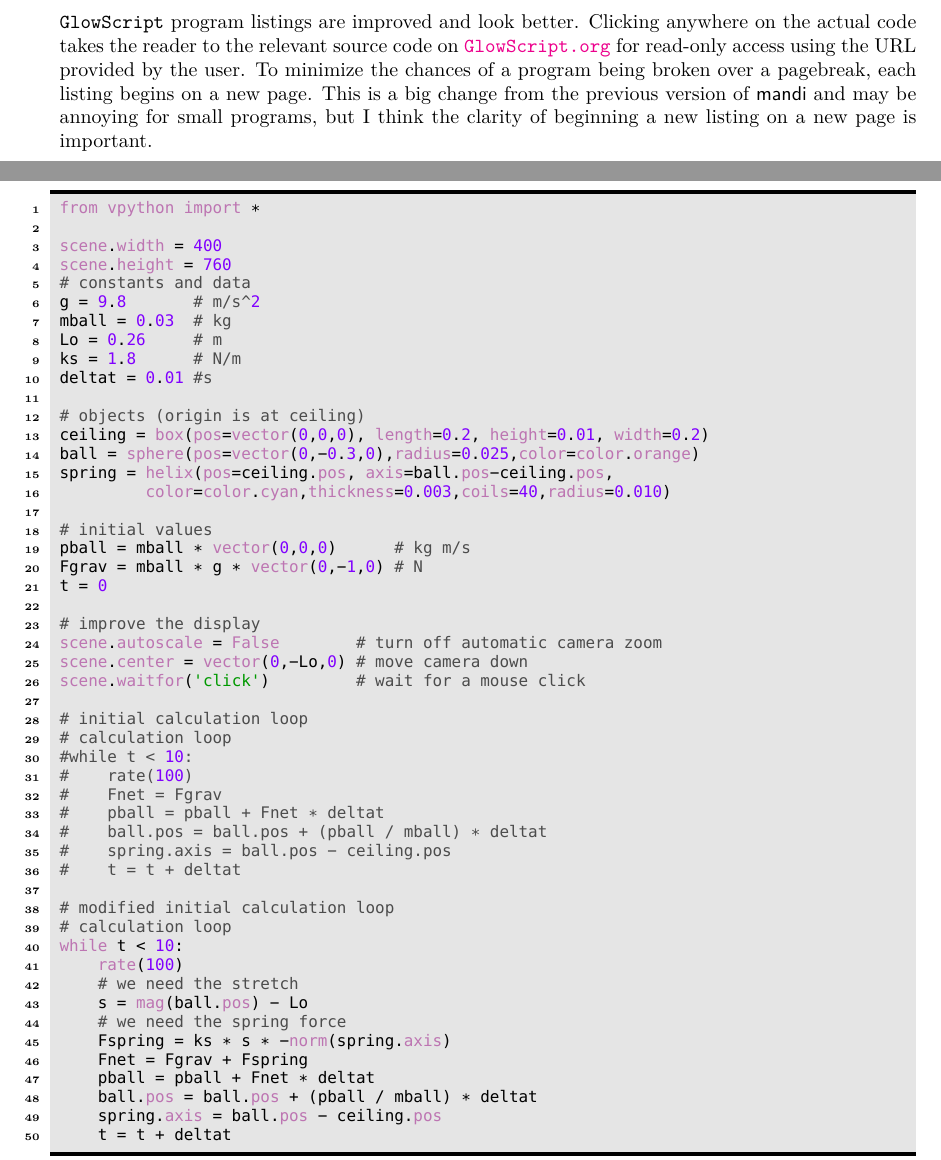
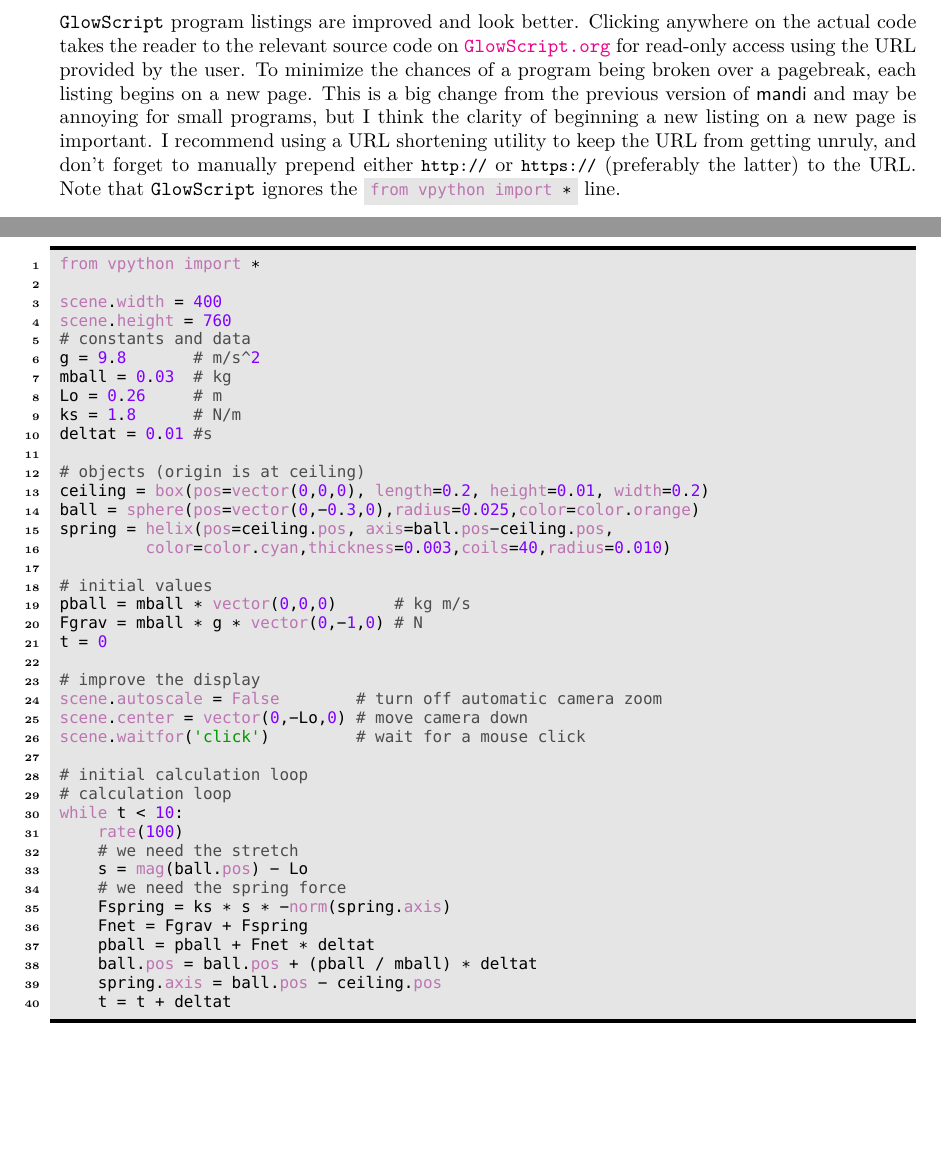
Before and after one commit to heafnerj/mandi300, a LaTeX document (mandi300test.tex): two parts of pages 17 and 23 of 24, joined at a grey line, cut so that both start at the same text, the shorter picture padded with empty space. The pictures show the PDF file mandi300test.pdf that the author committed with the source.

Commit message:
Fixed shortened URL and shortened demo programs.

```diff
--- a/mandi300test.tex
+++ b/mandi300test.tex
@@ -650,9 +650,14 @@ code takes the reader to the relevant source code on \href{https://www.glowscrip
 for read-only access using the URL provided by the user. To minimize the chances of a program being
 broken over a pagebreak, each listing begins on a new page. This is a big change from the previous
 version of \pkg{mandi} and may be annoying for small programs, but I think the clarity of beginning a
-new listing on a new page is important.
-\begin{glowscriptblock}[https://www.glowscript.org/#/user/heafnerj/folder/mandidemo/program/mandidemo]{A \GlowScript\ program.}{pref1}
+new listing on a new page is important. I recommend using a URL shortening utility to keep the URL
+from getting unruly, and don't forget to manually prepend either |http://| or |https://| (preferably
+the latter) to the URL. Note that \GlowScript\ ignores the
+\vpythonline{from vpython import *} line.
+
+\begin{glowscriptblock}[https://tinyurl.com/y3lnqyn3]{A \GlowScript\ program.}{pref1}
 GlowScript 3.0 VPython
+from vpython import *
 
 scene.width = 400
 scene.height = 760
@@ -681,16 +686,6 @@ scene.waitfor('click')         # wait for a mouse click
 
 # initial calculation loop
 # calculation loop
-#while t < 10:
-#    rate(100)
-#    Fnet = Fgrav
-#    pball = pball + Fnet * deltat
-#    ball.pos = ball.pos + (pball / mball) * deltat
-#    spring.axis = ball.pos - ceiling.pos
-#    t = t + deltat
-
-# modified initial calculation loop
-# calculation loop
 while t < 10:
     rate(100)
     # we need the stretch
@@ -766,16 +763,6 @@ scene.waitfor('click')         # wait for a mouse click
 
 # initial calculation loop
 # calculation loop
-#while t < 10:
-#    rate(100)
-#    Fnet = Fgrav
-#    pball = pball + Fnet * deltat
-#    ball.pos = ball.pos + (pball / mball) * deltat
-#    spring.axis = ball.pos - ceiling.pos
-#    t = t + deltat
-
-# modified initial calculation loop
-# calculation loop
 while t < 10:
     rate(100)
     # we need the stretch
```
Also changed, not shown: mandi300test.pdf, mandi300test.tex (8 more changed lines), 1 other file.
